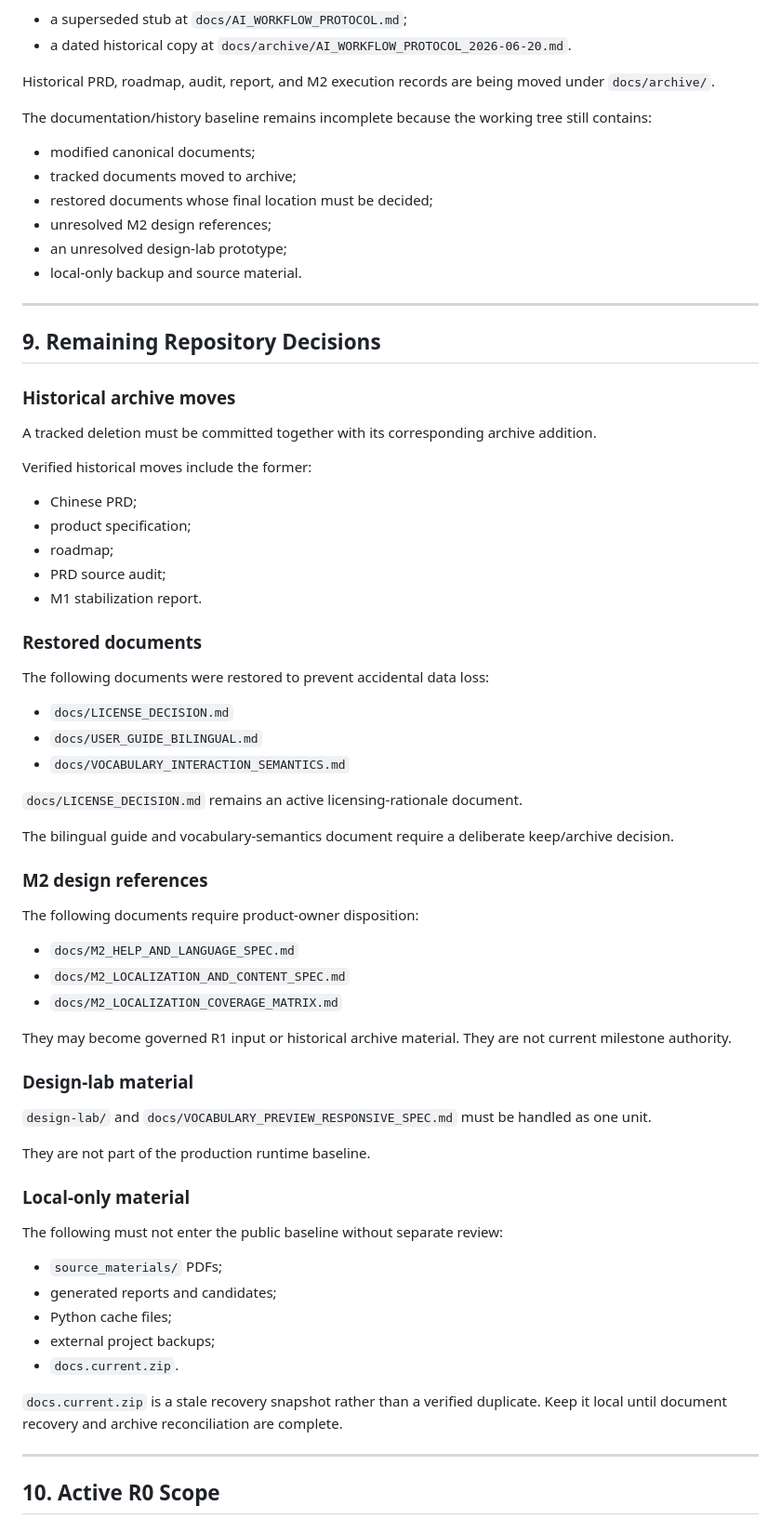
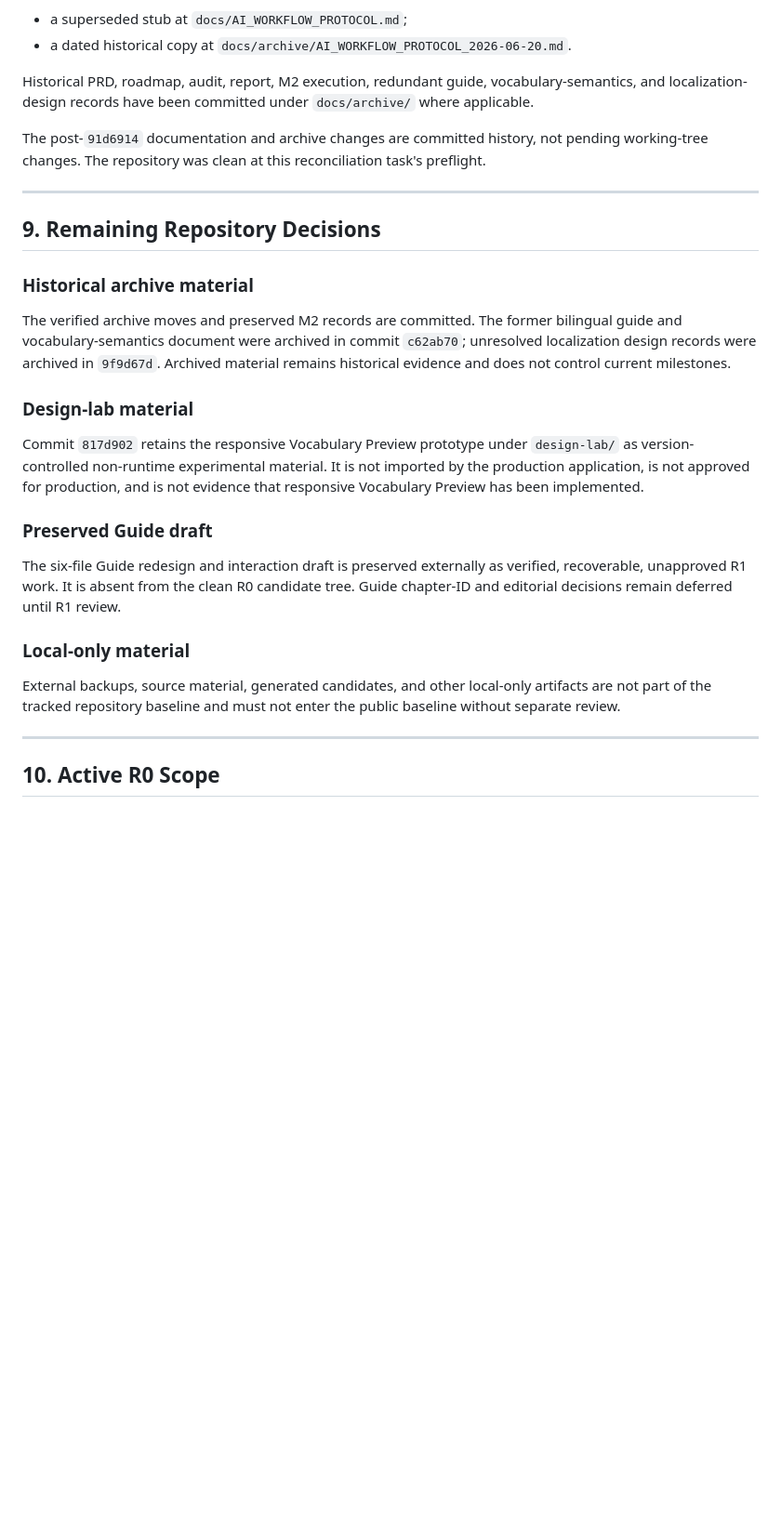
Before and after one commit to Bokheart/interleaf-reader, a Markdown page: docs/PROJECT_STATE.md, the part around one of its changes. Shown at 93% size. GitHub-like rendering; blank space fills up the shorter version.

```diff
--- a/docs/PROJECT_STATE.md
+++ b/docs/PROJECT_STATE.md
@@ -254,72 +270,29 @@ The former AI workflow has been replaced by:
 * a superseded stub at `docs/AI_WORKFLOW_PROTOCOL.md`;
 * a dated historical copy at `docs/archive/AI_WORKFLOW_PROTOCOL_2026-06-20.md`.
 
-Historical PRD, roadmap, audit, report, and M2 execution records are being moved under `docs/archive/`.
+Historical PRD, roadmap, audit, report, M2 execution, redundant guide, vocabulary-semantics, and localization-design records have been committed under `docs/archive/` where applicable.
 
-The documentation/history baseline remains incomplete because the working tree still contains:
-
-* modified canonical documents;
-* tracked documents moved to archive;
-* restored documents whose final location must be decided;
-* unresolved M2 design references;
-* an unresolved design-lab prototype;
-* local-only backup and source material.
+The post-`91d6914` documentation and archive changes are committed history, not pending working-tree changes. The repository was clean at this reconciliation task's preflight.
 
 ---
 
 ## 9. Remaining Repository Decisions
 
-### Historical archive moves
+### Historical archive material
 
-A tracked deletion must be committed together with its corresponding archive addition.
-
-Verified historical moves include the former:
-
-* Chinese PRD;
-* product specification;
-* roadmap;
-* PRD source audit;
-* M1 stabilization report.
-
-### Restored documents
-
-The following documents were restored to prevent accidental data loss:
-
-* `docs/LICENSE_DECISION.md`
-* `docs/USER_GUIDE_BILINGUAL.md`
-* `docs/VOCABULARY_INTERACTION_SEMANTICS.md`
-
-`docs/LICENSE_DECISION.md` remains an active licensing-rationale document.
-
-The bilingual guide and vocabulary-semantics document require a deliberate keep/archive decision.
-
-### M2 design references
-
-The following documents require product-owner disposition:
-
-* `docs/M2_HELP_AND_LANGUAGE_SPEC.md`
-* `docs/M2_LOCALIZATION_AND_CONTENT_SPEC.md`
-* `docs/M2_LOCALIZATION_COVERAGE_MATRIX.md`
-
-They may become governed R1 input or historical archive material. They are not current milestone authority.
+The verified archive moves and preserved M2 records are committed. The former bilingual guide and vocabulary-semantics document were archived in commit `c62ab70`; unresolved localization design records were archived in `9f9d67d`. Archived material remains historical evidence and does not control current milestones.
 
 ### Design-lab material
 
-`design-lab/` and `docs/VOCABULARY_PREVIEW_RESPONSIVE_SPEC.md` must be handled as one unit.
+Commit `817d902` retains the responsive Vocabulary Preview prototype under `design-lab/` as version-controlled non-runtime experimental material. It is not imported by the production application, is not approved for production, and is not evidence that responsive Vocabulary Preview has been implemented.
 
-They are not part of the production runtime baseline.
+### Preserved Guide draft
+
+The six-file Guide redesign and interaction draft is preserved externally as verified, recoverable, unapproved R1 work. It is absent from the clean R0 candidate tree. Guide chapter-ID and editorial decisions remain deferred until R1 review.
 
 ### Local-only material
 
-The following must not enter the public baseline without separate review:
-
-* `source_materials/` PDFs;
-* generated reports and candidates;
-* Python cache files;
-* external project backups;
-* `docs.current.zip`.
-
-`docs.current.zip` is a stale recovery snapshot rather than a verified duplicate. Keep it local until document recovery and archive reconciliation are complete.
+External backups, source material, generated candidates, and other local-only artifacts are not part of the tracked repository baseline and must not enter the public baseline without separate review.
 
 ---
 
```
Also changed, not shown: other parts of docs/PROJECT_STATE.md (+46 -33 lines), docs/DECISION_LOG.md (+20 -0 lines), docs/MILESTONES.md (+28 -6 lines).
